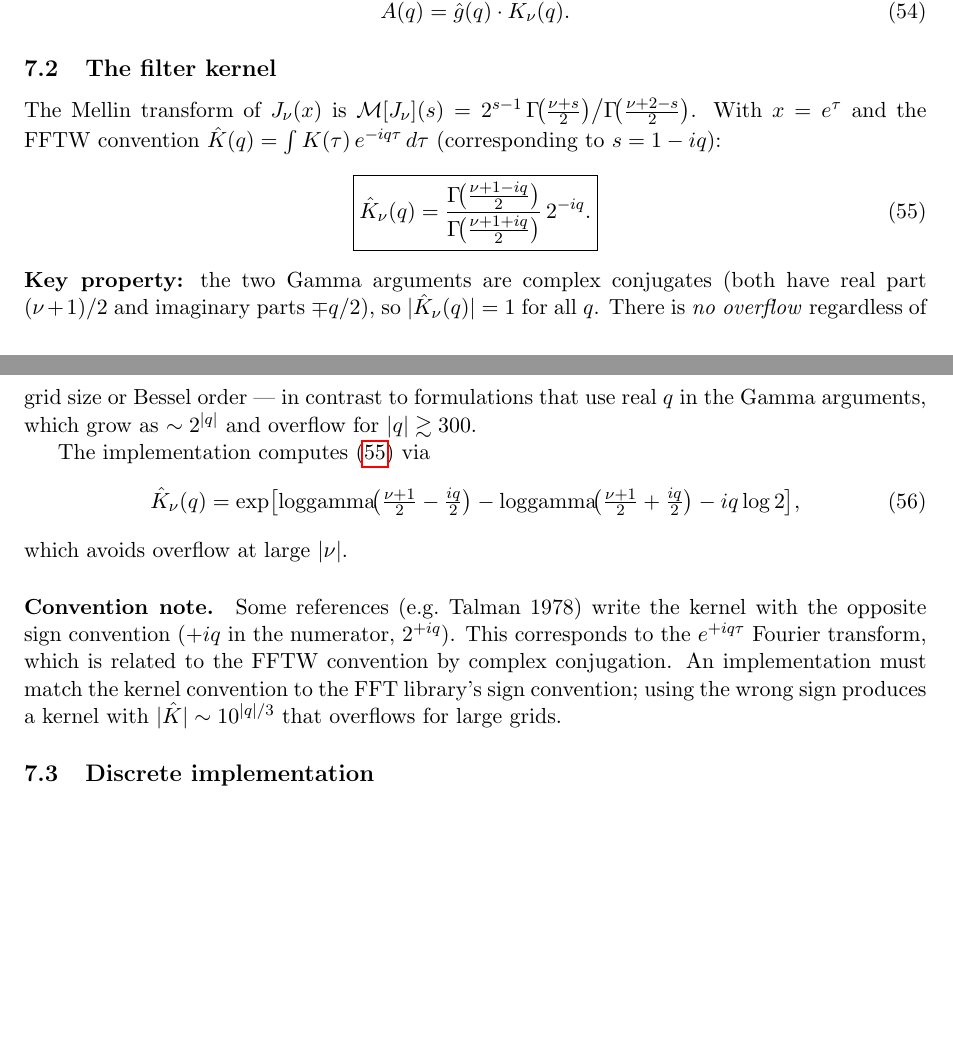
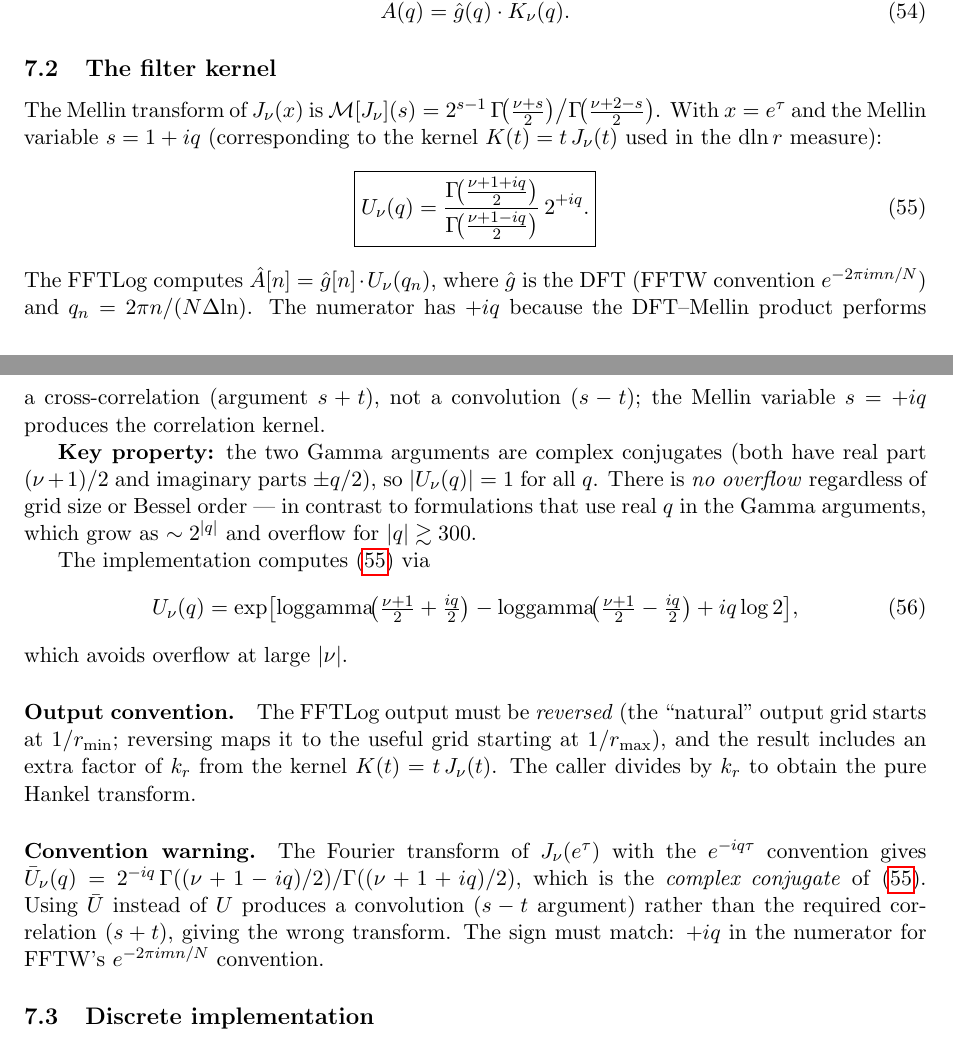
Before and after one commit to inversedesignai/cyFFP, a LaTeX document (cyFFP_formulation.tex): two parts of pages 10 and 11 of 20, joined at a grey line, cut so that both start at the same text, the shorter picture padded with empty space. Compiled offline with pdfLaTeX.

Commit message:
Fix tex: FFTLog kernel sign (+iq, not -iq), add Miller recurrence details
FFTLog kernel:
- Changed from Γ((ν+1-iq)/2)/Γ((ν+1+iq)/2)·2^{-iq} to
  Γ((ν+1+iq)/2)/Γ((ν+1-iq)/2)·2^{+iq}
- The +iq sign is required because the DFT-Mellin product performs
  a cross-correlation (s+t), not a convolution (s-t)
- Added explanation of output reversal and kr× factor
- Added warning: using the conjugate kernel gives wrong transform

Miller recurrence:
- Added the actual formula: J_{m-1} = (2m/x) J_m - J_{m+1}
- Documented starting index: m_start ≥ M + max(30, 15√x)
- Added caution: coefficient is 2m/x, NOT 2(m+1)/x

Co-Authored-By: Claude Opus 4.6 (1M context) <noreply@anthropic.com>

```diff
--- a/cyFFP_formulation.tex
+++ b/cyFFP_formulation.tex
@@ -685,39 +685,52 @@ This is a convolution $A = g * K_\nu$, so in Fourier space:
 The Mellin transform of $J_\nu(x)$ is
 $\mathcal{M}[J_\nu](s) = 2^{s-1}\,\Gamma\!\bigl(\tfrac{\nu+s}{2}\bigr)
 \big/\Gamma\!\bigl(\tfrac{\nu+2-s}{2}\bigr)$.
-With $x = e^\tau$ and the FFTW convention
-$\hat K(q) = \int K(\tau)\,e^{-iq\tau}\,d\tau$ (corresponding to $s = 1 - iq$):
+With $x = e^\tau$ and the Mellin variable $s = 1 + iq$ (corresponding to the
+kernel $K(t) = t\,J_\nu(t)$ used in the d$\ln r$ measure):
 \begin{equation}\label{eq:kernel}
 \boxed{
-  \hat K_\nu(q)
-  = \frac{\Gamma\!\bigl(\frac{\nu+1-iq}{2}\bigr)}
-         {\Gamma\!\bigl(\frac{\nu+1+iq}{2}\bigr)}\,2^{-iq}.
+  U_\nu(q)
+  = \frac{\Gamma\!\bigl(\frac{\nu+1+iq}{2}\bigr)}
+         {\Gamma\!\bigl(\frac{\nu+1-iq}{2}\bigr)}\,2^{+iq}.
 }
 \end{equation}
+The FFTLog computes $\hat A[n] = \hat g[n] \cdot U_\nu(q_n)$, where $\hat g$
+is the DFT (FFTW convention $e^{-2\pi i mn/N}$) and $q_n = 2\pi n/(N\Delta\!\ln)$.
+The numerator has $+iq$ because the DFT--Mellin product performs a cross-correlation
+(argument $s+t$), not a convolution ($s-t$); the Mellin variable $s = +iq$ produces
+the correlation kernel.
+
 \textbf{Key property:} the two Gamma arguments are complex conjugates
-(both have real part $(\nu+1)/2$ and imaginary parts $\mp q/2$), so
-$|\hat K_\nu(q)| = 1$ for all $q$.  There is \emph{no overflow} regardless
+(both have real part $(\nu+1)/2$ and imaginary parts $\pm q/2$), so
+$|U_\nu(q)| = 1$ for all $q$.  There is \emph{no overflow} regardless
 of grid size or Bessel order --- in contrast to formulations that use real $q$
 in the Gamma arguments, which grow as $\sim 2^{|q|}$ and overflow for
 $|q| \gtrsim 300$.
 
 The implementation computes~\eqref{eq:kernel} via
 \begin{equation}
-  \hat K_\nu(q) = \exp\bigl[
-    \mathrm{loggamma}\!\bigl(\tfrac{\nu+1}{2} - \tfrac{iq}{2}\bigr)
-    - \mathrm{loggamma}\!\bigl(\tfrac{\nu+1}{2} + \tfrac{iq}{2}\bigr)
-    - iq\log 2
+  U_\nu(q) = \exp\bigl[
+    \mathrm{loggamma}\!\bigl(\tfrac{\nu+1}{2} + \tfrac{iq}{2}\bigr)
+    - \mathrm{loggamma}\!\bigl(\tfrac{\nu+1}{2} - \tfrac{iq}{2}\bigr)
+    + iq\log 2
   \bigr],
 \end{equation}
 which avoids overflow at large $|\nu|$.
 
-\paragraph{Convention note.}
-Some references (e.g.\ Talman 1978) write the kernel with the opposite sign
-convention ($+iq$ in the numerator, $2^{+iq}$).  This corresponds to the
-$e^{+iq\tau}$ Fourier transform, which is related to the FFTW convention
-by complex conjugation.  An implementation must match the kernel convention
-to the FFT library's sign convention; using the wrong sign produces a kernel
-with $|\hat K| \sim 10^{|q|/3}$ that overflows for large grids.
+\paragraph{Output convention.}
+The FFTLog output must be \emph{reversed} (the ``natural'' output grid starts
+at $1/r_{\min}$; reversing maps it to the useful grid starting at $1/r_{\max}$),
+and the result includes an extra factor of $k_r$ from the kernel
+$K(t) = t\,J_\nu(t)$.  The caller divides by $k_r$ to obtain the pure Hankel
+transform.
+
+\paragraph{Convention warning.}
+The Fourier transform of $J_\nu(e^\tau)$ with the $e^{-iq\tau}$ convention gives
+$\bar U_\nu(q) = 2^{-iq}\,\Gamma((\nu+1-iq)/2)/\Gamma((\nu+1+iq)/2)$, which is
+the \emph{complex conjugate} of~\eqref{eq:kernel}.  Using $\bar U$ instead of $U$
+produces a convolution ($s-t$ argument) rather than the required correlation ($s+t$),
+giving the wrong transform.  The sign must match: $+iq$ in the numerator for
+FFTW's $e^{-2\pi imn/N}$ convention.
 
 \subsection{Discrete implementation}
 
```
Also changed, not shown: cyFFP_formulation.tex (13 more changed lines).
